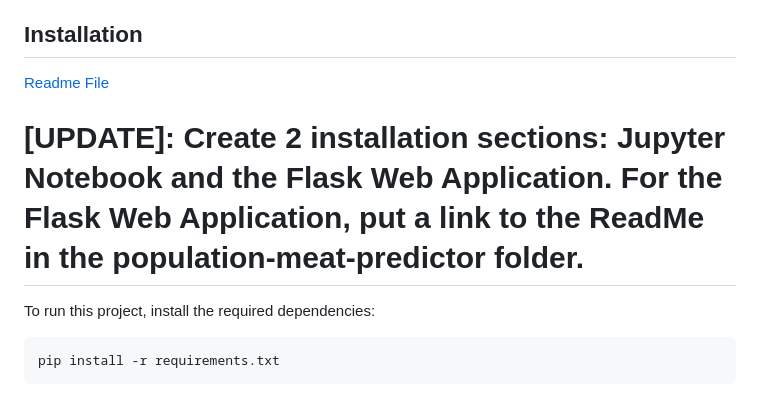
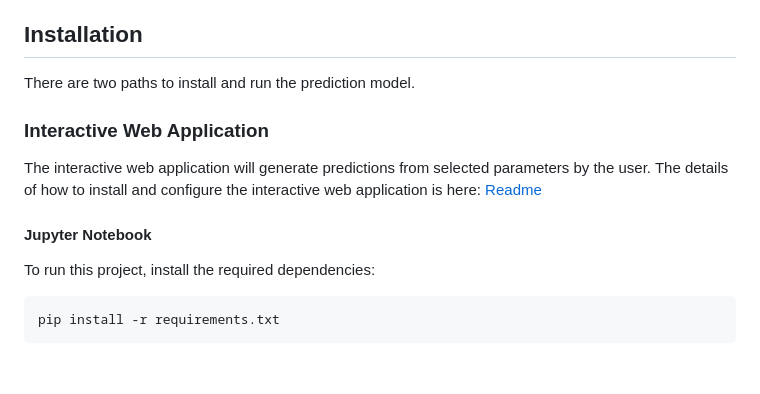
Before and after one commit to seccodingguy/Team1---Project2, a Markdown page: README.md, the part around the change. GitHub-like rendering; blank space fills up the shorter version.

```diff
--- a/README.md
+++ b/README.md
@@ -23,9 +23,14 @@ The goal of this research is to use machine learning techniques to assess and fo
 - **Model Evaluation:** Performance assessment using appropriate metrics.
 
 ## Installation
-[Readme File](Readme.md)
+There are two paths to install and run the prediction model.
 
-# [UPDATE]: Create 2 installation sections: Jupyter Notebook and the Flask Web Application. For the Flask Web Application, put a link to the ReadMe in the population-meat-predictor folder.
+### Interactive Web Application
+
+The interactive web application will generate predictions from selected parameters by the user. The details of how to install and configure the interactive web application is here:
+<a href="https://github.com/seccodingguy/Team1---Project2/blob/master/population-meat-predictor/Readme.md">Readme</a>
+
+#### Jupyter Notebook
 
 To run this project, install the required dependencies:
 
```
